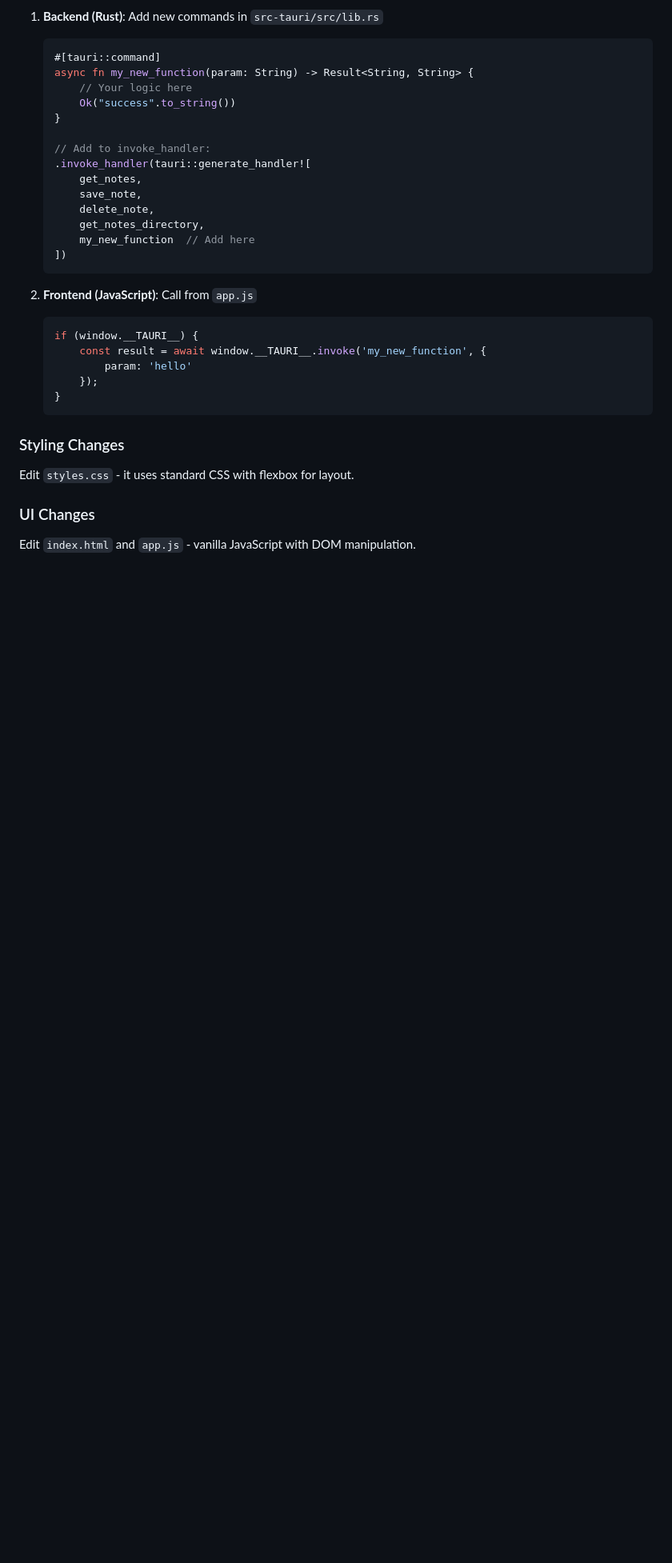
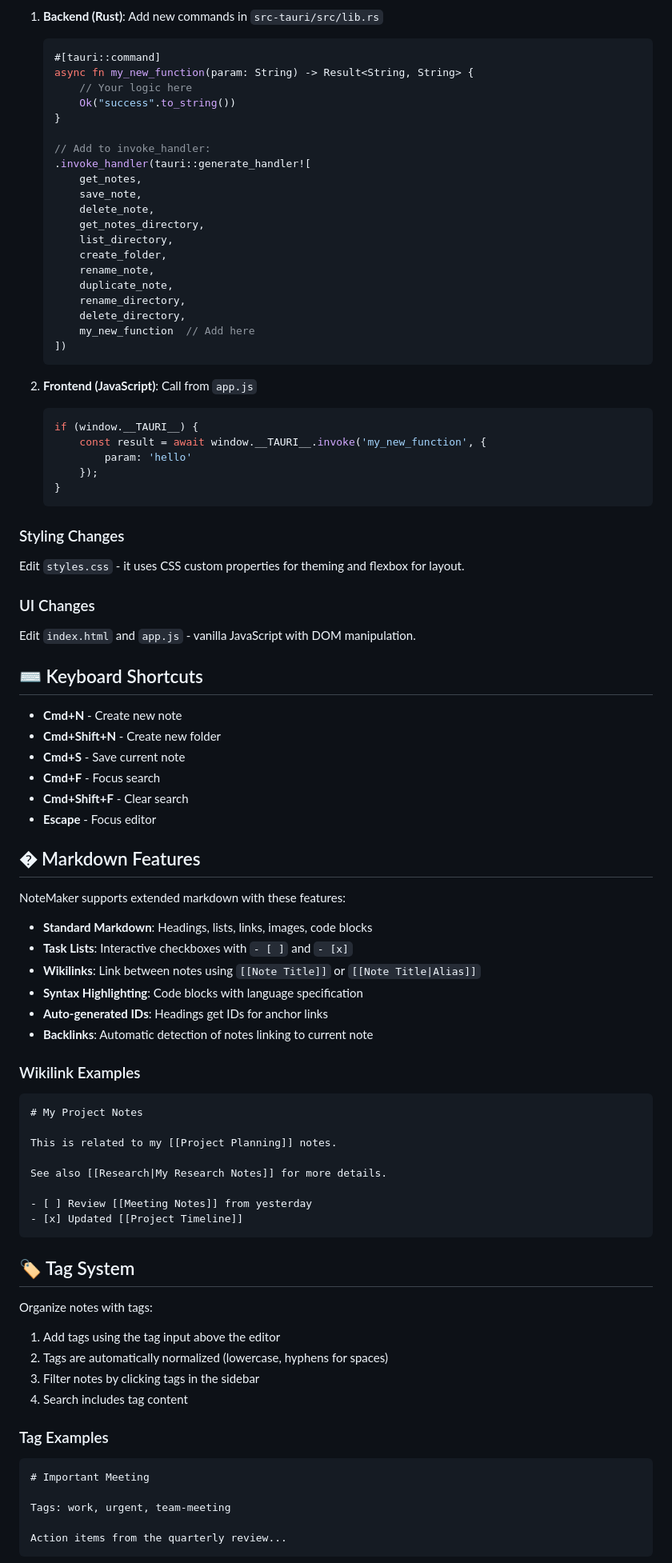
Before and after one commit to harichandanp/notemaker, a Markdown page: README.md, the part around one of its changes. Shown at 80% size. Rendered like a GitHub page; blank space fills up the shorter version.

````diff
--- a/README.md
+++ b/README.md
@@ -126,6 +141,12 @@ This makes it easy to:
        save_note,
        delete_note,
        get_notes_directory,
+       list_directory,
+       create_folder,
+       rename_note,
+       duplicate_note,
+       rename_directory,
+       delete_directory,
        my_new_function  // Add here
    ])
    ```
@@ -141,8 +162,61 @@ This makes it easy to:
 
 ### Styling Changes
 
-Edit `styles.css` - it uses standard CSS with flexbox for layout.
+Edit `styles.css` - it uses CSS custom properties for theming and flexbox for layout.
 
 ### UI Changes
 
 Edit `index.html` and `app.js` - vanilla JavaScript with DOM manipulation.
+
+## ⌨️ Keyboard Shortcuts
+
+- **Cmd+N** - Create new note
+- **Cmd+Shift+N** - Create new folder
+- **Cmd+S** - Save current note
+- **Cmd+F** - Focus search
+- **Cmd+Shift+F** - Clear search
+- **Escape** - Focus editor
+
+## � Markdown Features
+
+NoteMaker supports extended markdown with these features:
+
+- **Standard Markdown**: Headings, lists, links, images, code blocks
+- **Task Lists**: Interactive checkboxes with `- [ ]` and `- [x]`
+- **Wikilinks**: Link between notes using `[[Note Title]]` or `[[Note Title|Alias]]`
+- **Syntax Highlighting**: Code blocks with language specification
+- **Auto-generated IDs**: Headings get IDs for anchor links
+- **Backlinks**: Automatic detection of notes linking to current note
+
+### Wikilink Examples
+
+```markdown
+# My Project Notes
+
+This is related to my [[Project Planning]] notes.
+
+See also [[Research|My Research Notes]] for more details.
+
+- [ ] Review [[Meeting Notes]] from yesterday
+- [x] Updated [[Project Timeline]]
+```
+
+## 🏷️ Tag System
+
+Organize notes with tags:
+
+1. Add tags using the tag input above the editor
+2. Tags are automatically normalized (lowercase, hyphens for spaces)
+3. Filter notes by clicking tags in the sidebar
+4. Search includes tag content
+
+### Tag Examples
+
+```markdown
+# Important Meeting
+
+Tags: work, urgent, team-meeting
+
+Action items from the quarterly review...
+```
+
````
Also changed, not shown: other parts of README.md (+31 -4 lines).
